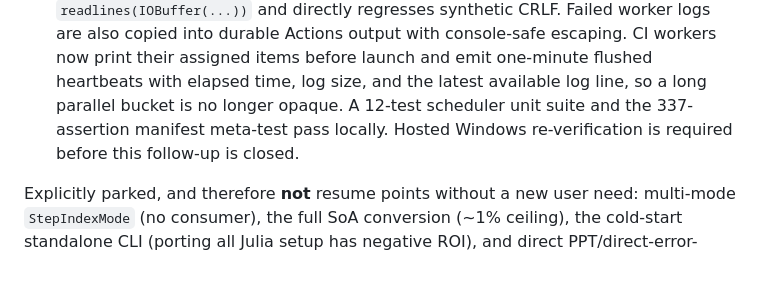
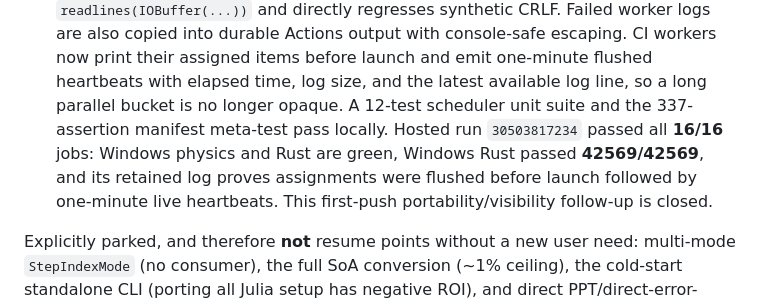
Before and after one commit to vdiego28/Amalthea.jl, a Markdown page: docs/dev/BACKLOG.md, the part around the change. Drawn GitHub-style; blank space fills up the shorter version.

Commit message:
Close Windows scheduler follow-up

```diff
--- a/docs/dev/BACKLOG.md
+++ b/docs/dev/BACKLOG.md
@@ -479,8 +479,11 @@ or "verified" inside a superseded narrative do not outrank this list.
     assigned items before launch and emit one-minute flushed heartbeats with
     elapsed time, log size, and the latest available log line, so a long
     parallel bucket is no longer opaque. A 12-test scheduler unit suite and
-    the 337-assertion manifest meta-test pass locally. Hosted Windows
-    re-verification is required before this follow-up is closed.
+    the 337-assertion manifest meta-test pass locally. Hosted run
+    `30503817234` passed all **16/16** jobs: Windows physics and Rust are green,
+    Windows Rust passed **42569/42569**, and its retained log proves assignments
+    were flushed before launch followed by one-minute live heartbeats. This
+    first-push portability/visibility follow-up is closed.
 
 Explicitly parked, and therefore **not** resume points without a new user need:
 multi-mode `StepIndexMode` (no consumer), the full SoA conversion (~1% ceiling),
```
Also changed, not shown: 1 other file.
